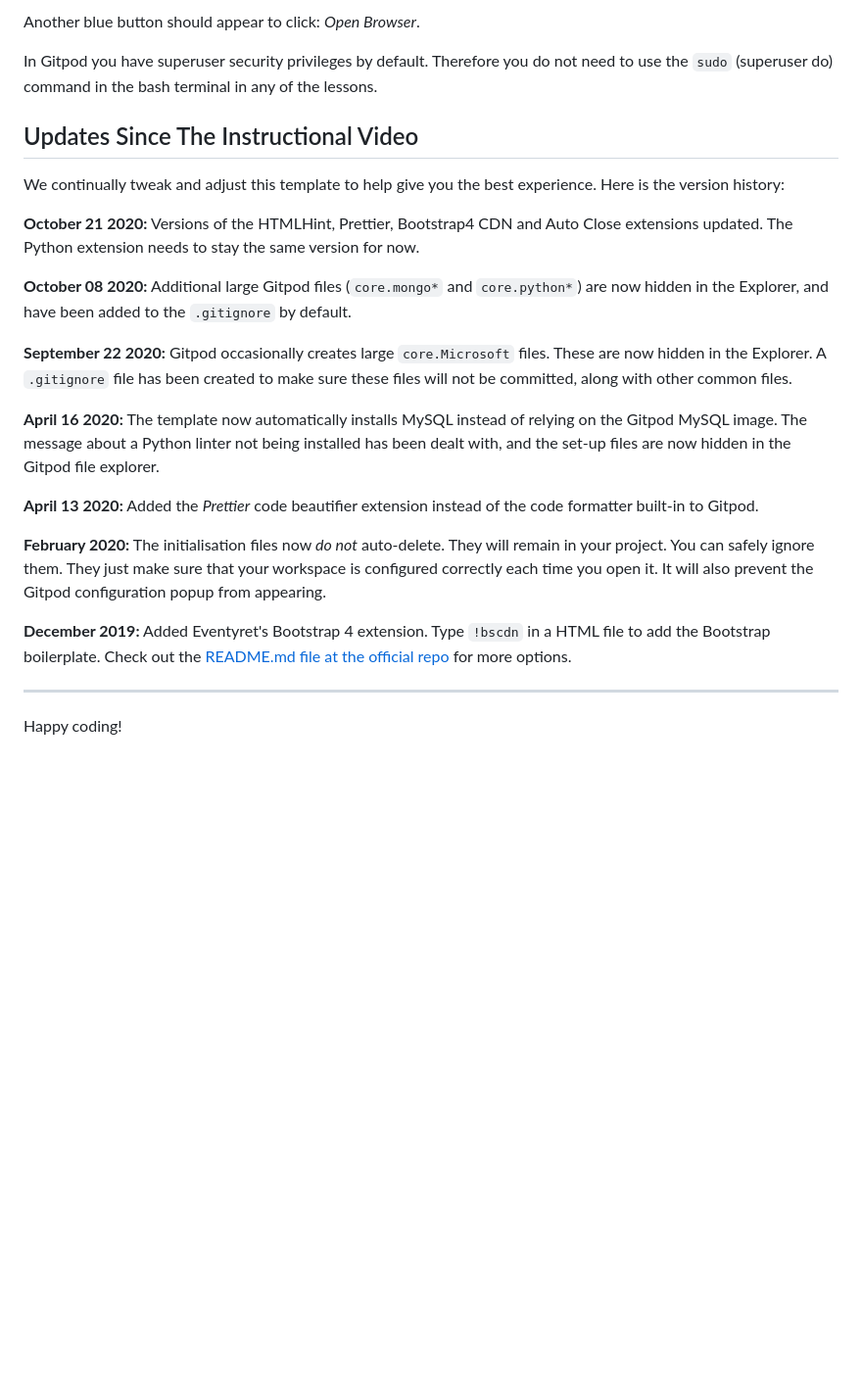
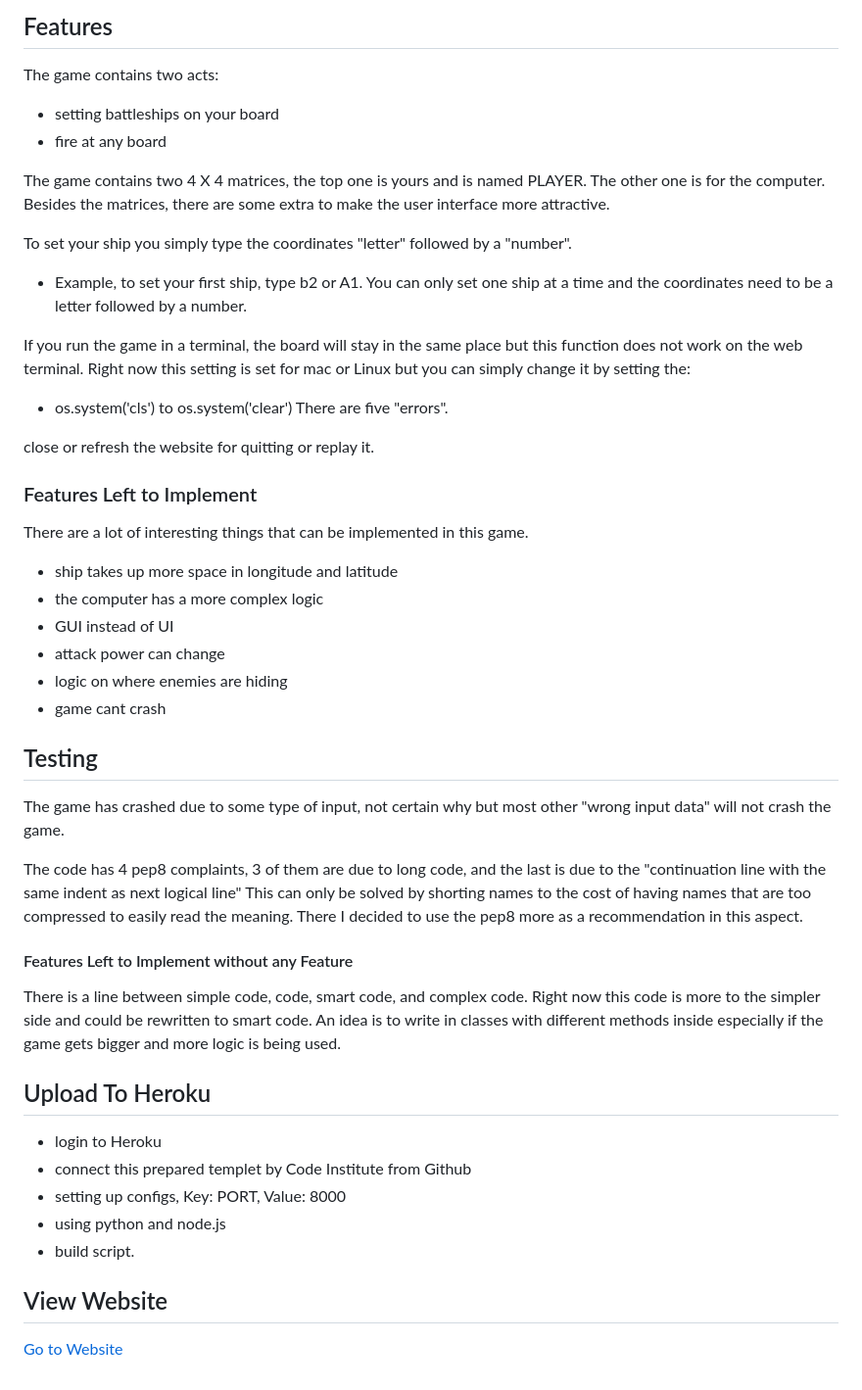
Before and after one commit to DrMaxPower/battleshipv2, a Markdown page: README.md, the part around the change printed below. Shown: that part at 98% size. GitHub-like rendering; blank space fills up the shorter version.

```diff
--- a/README.md
+++ b/README.md
@@ -20,26 +36,50 @@ A blue button should appear to click: *Make Public*,
 
-Another blue button should appear to click: *Open Browser*.
+## Features
+The game contains two acts:
+- setting battleships on your board
+- fire at any board
 
-In Gitpod you have superuser security privileges by default. Therefore you do not need to use the `sudo` (superuser do) command in the bash terminal in any of the lessons.
+The game contains two 4 X 4 matrices, the top one is yours and is named PLAYER.
+The other one is for the computer. Besides the matrices, there are some extra to make the user interface more attractive.
 
-## Updates Since The Instructional Video
+To set your ship you simply type the coordinates "letter" followed by a "number".
+- Example, to set your first ship, type b2 or A1.
+You can only set one ship at a time and the coordinates need to be a letter followed by a number.
 
-We continually tweak and adjust this template to help give you the best experience. Here is the version history:
+If you run the game in a terminal, the board will stay in the same place but this function does not work on the web terminal.
+Right now this setting is set for mac or Linux but you can simply change it by setting the:
+- os.system('cls') to os.system('clear')
+There are five "errors".
 
-**October 21 2020:** Versions of the HTMLHint, Prettier, Bootstrap4 CDN and Auto Close extensions updated. The Python extension needs to stay the same version for now.
+close or refresh the website for quitting or replay it.
 
-**October 08 2020:** Additional large Gitpod files (`core.mongo*` and `core.python*`) are now hidden in the Explorer, and have been added to the `.gitignore` by default.
+### Features Left to Implement
 
-**September 22 2020:** Gitpod occasionally creates large `core.Microsoft` files. These are now hidden in the Explorer. A `.gitignore` file has been created to make sure these files will not be committed, along with other common files.
+There are a lot of interesting things that can be implemented in this game.
+- ship takes up more space in longitude and latitude
+- the computer has a more complex logic
+- GUI instead of UI
+- attack power can change
+- logic on where enemies are hiding
+- game cant crash
+## Testing
+The game has crashed due to some type of input, not certain why but most other "wrong input data" will not crash the game.
 
-**April 16 2020:** The template now automatically installs MySQL instead of relying on the Gitpod MySQL image. The message about a Python linter not being installed has been dealt with, and the set-up files are now hidden in the Gitpod file explorer.
+The code has 4 pep8 complaints, 3 of them are due to long code, and the last is due to the "continuation line with the same indent as next logical line"
+This can only be solved by shorting names to the cost of having names that are too compressed to easily read the meaning.
+There I decided to use the pep8 more as a recommendation in this aspect.
 
-**April 13 2020:** Added the _Prettier_ code beautifier extension instead of the code formatter built-in to Gitpod.
+#### Features Left to Implement without any Feature
+There is a line between simple code, code, smart code, and complex code.
+Right now this code is more to the simpler side and could be rewritten to smart code.
+An idea is to write in classes with different methods inside especially if the game gets bigger and more logic is being used.
 
-**February 2020:** The initialisation files now _do not_ auto-delete. They will remain in your project. You can safely ignore them. They just make sure that your workspace is configured correctly each time you open it. It will also prevent the Gitpod configuration popup from appearing.
+## Upload To Heroku
+- login to Heroku
+- connect this prepared templet by Code Institute from Github
+- setting up configs, Key: PORT, Value: 8000
+- using python and node.js
+- build script.
 
-**December 2019:** Added Eventyret's Bootstrap 4 extension. Type `!bscdn` in a HTML file to add the Bootstrap boilerplate. Check out the <a href="https://github.com/Eventyret/vscode-bcdn" target="_blank">README.md file at the official repo</a> for more options.
-
---------
-
-Happy coding!
+## View Website
+[Go to Website](https://drmapower-battleships.herokuapp.com/)
```
Also changed, not shown: other parts of README.md (+26 -10 lines), assets/images/gameplay.png (added), assets/images/set_your_board.png (added).
